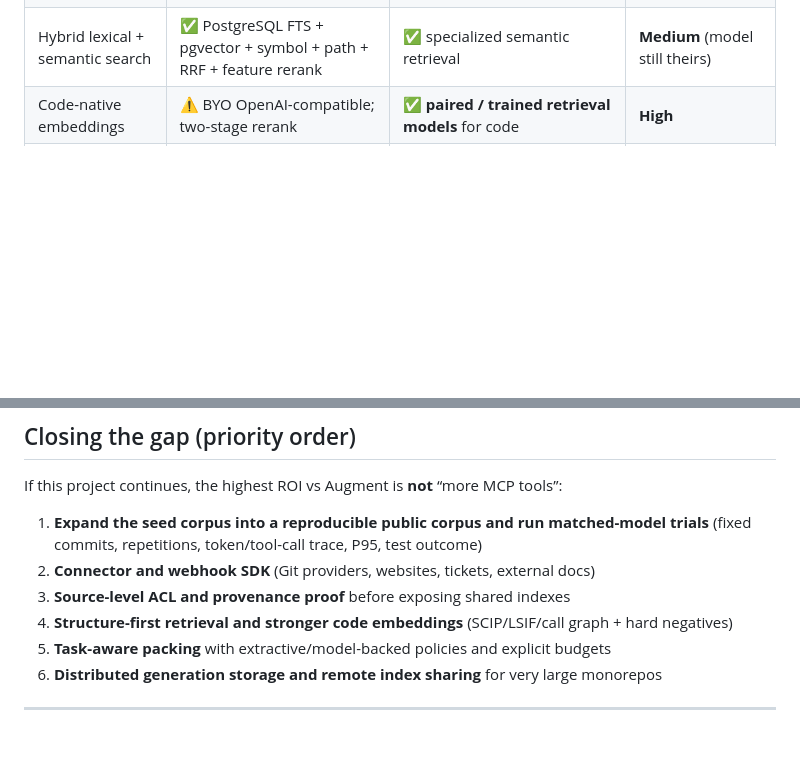
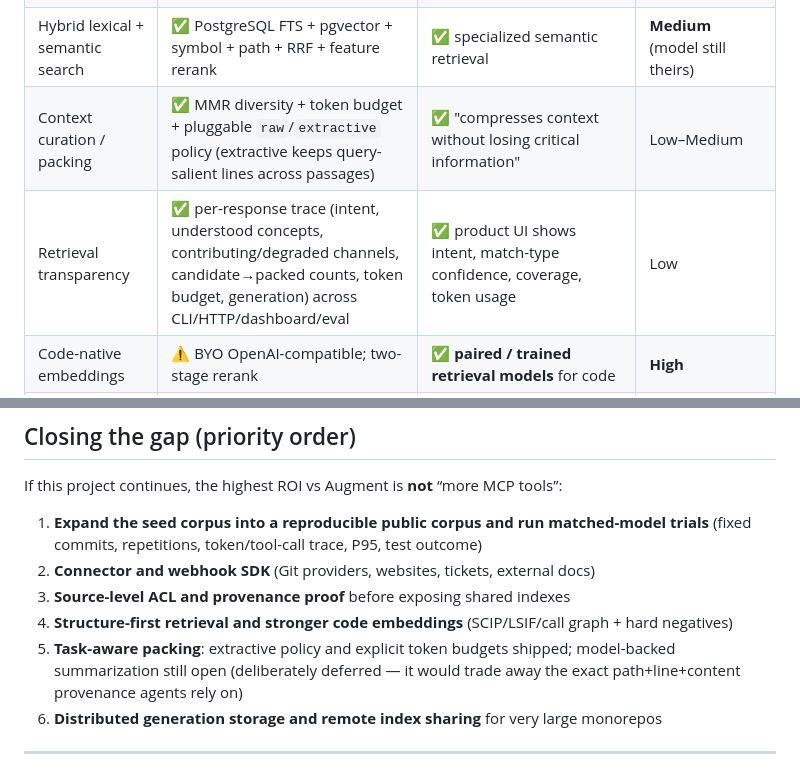
Before and after one commit to lixiang12345/ContextEngine-plugin, a Markdown page: COMPARISON.md, 2 parts joined by grey strips. Rendered like a GitHub page; blank space fills up the shorter version.

Commit message:
docs: align COMPARISON with shipped packing and trace

```diff
--- a/COMPARISON.md
+++ b/COMPARISON.md
@@ -28,6 +28,8 @@ For the detailed capability-to-code audit and staged roadmap, see
 | MCP for Claude Code / Cursor / Zed | ✅ stdio MCP, `codebase-retrieval`, default live watcher | ✅ local + hosted MCP with multi-client setup | Low–Medium |
 | Remote MCP over HTTP | ✅ workspace-scoped Streamable HTTP, Bearer auth, bounded session lifecycle | ✅ hosted/connector HTTP MCP with OAuth/API key and deployment options | **Medium** |
 | Hybrid lexical + semantic search | ✅ PostgreSQL FTS + pgvector + symbol + path + RRF + feature rerank | ✅ specialized semantic retrieval | **Medium** (model still theirs) |
+| Context curation / packing | ✅ MMR diversity + token budget + pluggable `raw`/`extractive` policy (extractive keeps query-salient lines across passages) | ✅ "compresses context without losing critical information" | Low–Medium |
+| Retrieval transparency | ✅ per-response trace (intent, understood concepts, contributing/degraded channels, candidate→packed counts, token budget, generation) across CLI/HTTP/dashboard/eval | ✅ product UI shows intent, match-type confidence, coverage, token usage | Low |
 | Code-native embeddings | ⚠️ BYO OpenAI-compatible; two-stage rerank | ✅ **paired / trained retrieval models** for code | **High** |
 | Real-time local indexing | ✅ hash incremental + `watch` | ✅ local indexer, “next query reflects edits” | Medium |
 | Large monorepo scale | ⚠️ PostgreSQL + pgvector; avoids full vector maps, still needs scale testing | ✅ production indexing at monorepo scale | **High** |
@@ -141,7 +143,7 @@ If this project continues, the highest ROI vs Augment is **not** “more MCP too
 2. **Connector and webhook SDK** (Git providers, websites, tickets, external docs)
 3. **Source-level ACL and provenance proof** before exposing shared indexes
 4. **Structure-first retrieval and stronger code embeddings** (SCIP/LSIF/call graph + hard negatives)
-5. **Task-aware packing** with extractive/model-backed policies and explicit budgets
+5. **Task-aware packing**: extractive policy and explicit token budgets shipped; model-backed summarization still open (deliberately deferred — it would trade away the exact path+line+content provenance agents rely on)
 6. **Distributed generation storage and remote index sharing** for very large monorepos
 
 ---
```
Also changed, not shown: CHANGELOG.md (+6 -0 lines).
